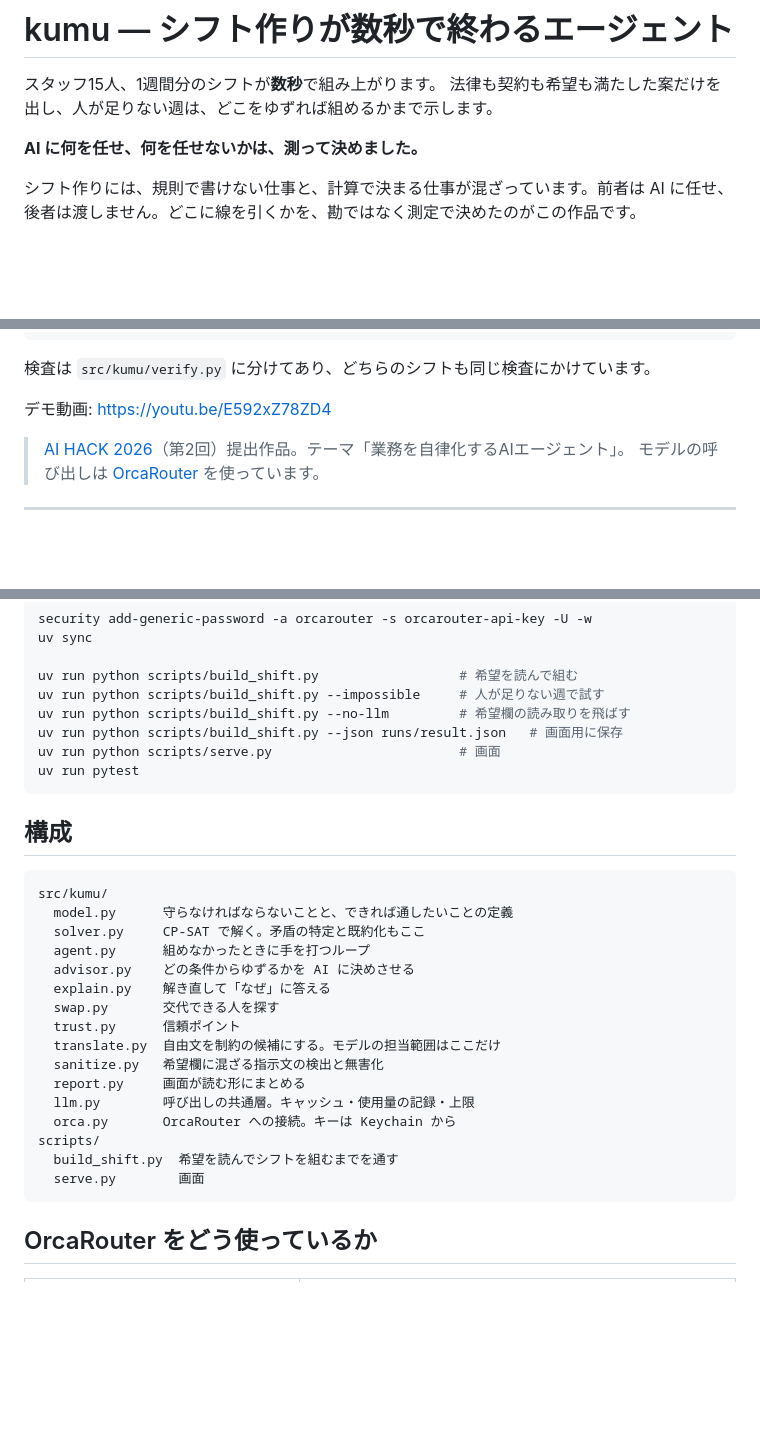
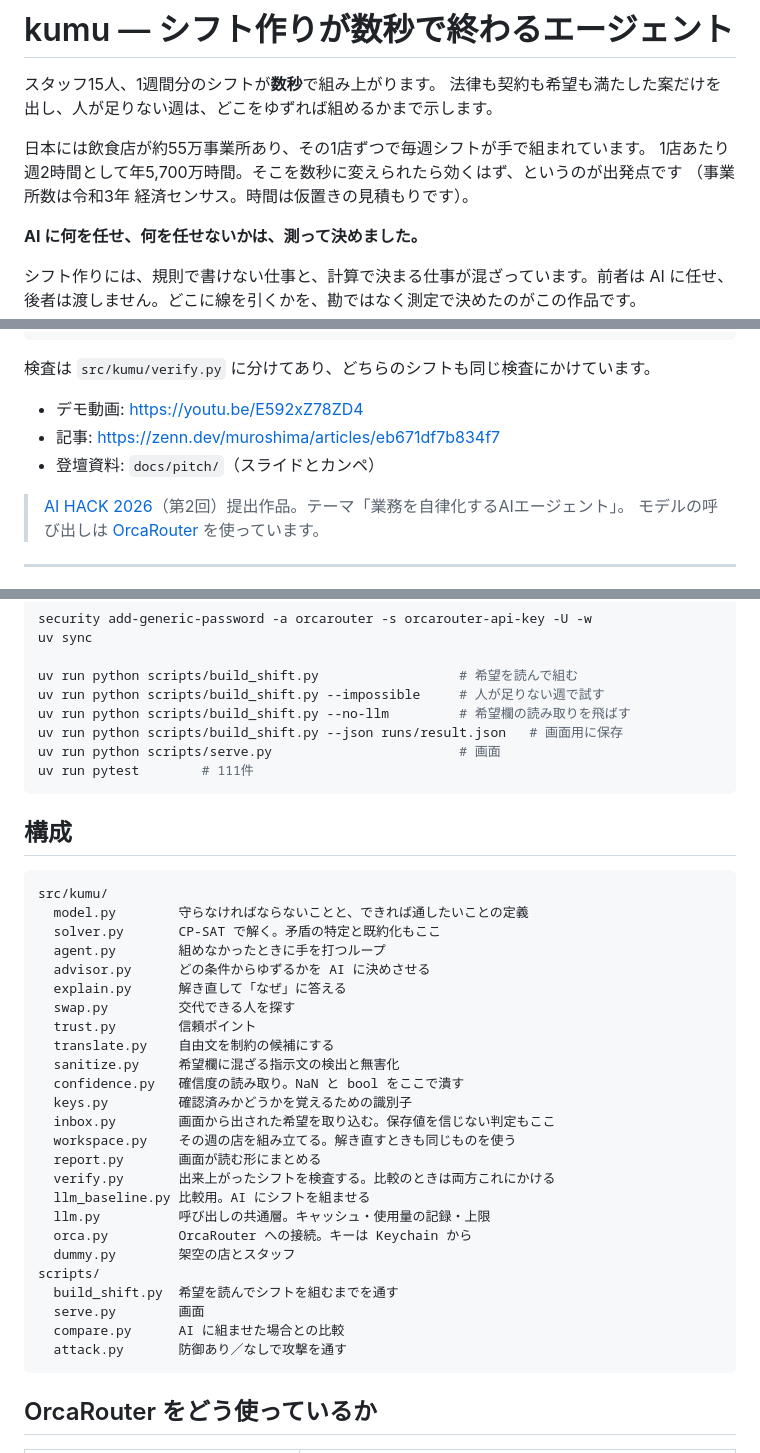
Before and after one commit to muroshima/kumu, a Markdown page: README.md, 3 parts joined by grey strips. Drawn GitHub-style; blank space fills up the shorter version.

Commit message:
README を実装に追いつかせ、提出物同士を繋いだ
構成の節で7ファイルが未記載だった。比較の要である verify.py も
載っていなくて、記事で「同じ検査にかけている」と書いているのに
その検査がどこにあるか分からない状態だった。scripts も2本抜けていた。

記事とスライドにあって README に無かったものを3つ足した。
社会課題の見積もり、AIが前の手の結果を見ていること、テスト111件。

リンクも揃えた。記事へのリンクが無く、提出物が互いに繋がって
いなかった。登壇資料の場所も書いた。

カンペの舞台裏メモを1行直した。「突っ込まれたら…と即答」は
弱点を隠す準備に読める。やっていることは正直な開示なので、
書き方を実態に合わせた。

````diff
--- a/README.md
+++ b/README.md
@@ -2,6 +2,10 @@
 
 スタッフ15人、1週間分のシフトが**数秒**で組み上がります。
 法律も契約も希望も満たした案だけを出し、人が足りない週は、どこをゆずれば組めるかまで示します。
+
+日本には飲食店が約55万事業所あり、その1店ずつで毎週シフトが手で組まれています。
+1店あたり週2時間として年5,700万時間。そこを数秒に変えられたら効くはず、というのが出発点です
+（事業所数は令和3年 経済センサス。時間は仮置きの見積もりです）。
 
 **AI に何を任せ、何を任せないかは、測って決めました。**
 
@@ -36,7 +40,9 @@ uv run python scripts/compare.py \
 
 検査は `src/kumu/verify.py` に分けてあり、どちらのシフトも同じ検査にかけています。
 
-デモ動画: https://youtu.be/E592xZ78ZD4
+- デモ動画: https://youtu.be/E592xZ78ZD4
+- 記事: https://zenn.dev/muroshima/articles/eb671df7b834f7
+- 登壇資料: `docs/pitch/`（スライドとカンペ）
 
 > [AI HACK 2026](https://aihackathon.jp/)（第2回）提出作品。テーマ「業務を自律化するAIエージェント」。
 > モデルの呼び出しは [OrcaRouter](https://www.orcarouter.ai/) を使っています。
@@ -272,28 +278,37 @@ uv run python scripts/build_shift.py --impossible     # 人が足りない週で
 uv run python scripts/build_shift.py --no-llm         # 希望欄の読み取りを飛ばす
 uv run python scripts/build_shift.py --json runs/result.json   # 画面用に保存
 uv run python scripts/serve.py                        # 画面
-uv run pytest
+uv run pytest        # 111件
 ```
 
 ## 構成
 
 ```
 src/kumu/
-  model.py      守らなければならないことと、できれば通したいことの定義
-  solver.py     CP-SAT で解く。矛盾の特定と既約化もここ
-  agent.py      組めなかったときに手を打つループ
-  advisor.py    どの条件からゆずるかを AI に決めさせる
-  explain.py    解き直して「なぜ」に答える
-  swap.py       交代できる人を探す
-  trust.py      信頼ポイント
-  translate.py  自由文を制約の候補にする。モデルの担当範囲はここだけ
-  sanitize.py   希望欄に混ざる指示文の検出と無害化
-  report.py     画面が読む形にまとめる
-  llm.py        呼び出しの共通層。キャッシュ・使用量の記録・上限
-  orca.py       OrcaRouter への接続。キーは Keychain から
+  model.py        守らなければならないことと、できれば通したいことの定義
+  solver.py       CP-SAT で解く。矛盾の特定と既約化もここ
+  agent.py        組めなかったときに手を打つループ
+  advisor.py      どの条件からゆずるかを AI に決めさせる
+  explain.py      解き直して「なぜ」に答える
+  swap.py         交代できる人を探す
+  trust.py        信頼ポイント
+  translate.py    自由文を制約の候補にする
+  sanitize.py     希望欄に混ざる指示文の検出と無害化
+  confidence.py   確信度の読み取り。NaN と bool をここで潰す
+  keys.py         確認済みかどうかを覚えるための識別子
+  inbox.py        画面から出された希望を取り込む。保存値を信じない判定もここ
+  workspace.py    その週の店を組み立てる。解き直すときも同じものを使う
+  report.py       画面が読む形にまとめる
+  verify.py       出来上がったシフトを検査する。比較のときは両方これにかける
+  llm_baseline.py 比較用。AI にシフトを組ませる
+  llm.py          呼び出しの共通層。キャッシュ・使用量の記録・上限
+  orca.py         OrcaRouter への接続。キーは Keychain から
+  dummy.py        架空の店とスタッフ
 scripts/
   build_shift.py  希望を読んでシフトを組むまでを通す
   serve.py        画面
+  compare.py      AI に組ませた場合との比較
+  attack.py       防御あり／なしで攻撃を通す
 ```
 
 ## OrcaRouter をどう使っているか
````
Also changed, not shown: docs/pitch/talk_script.md (+1 -1 lines).
